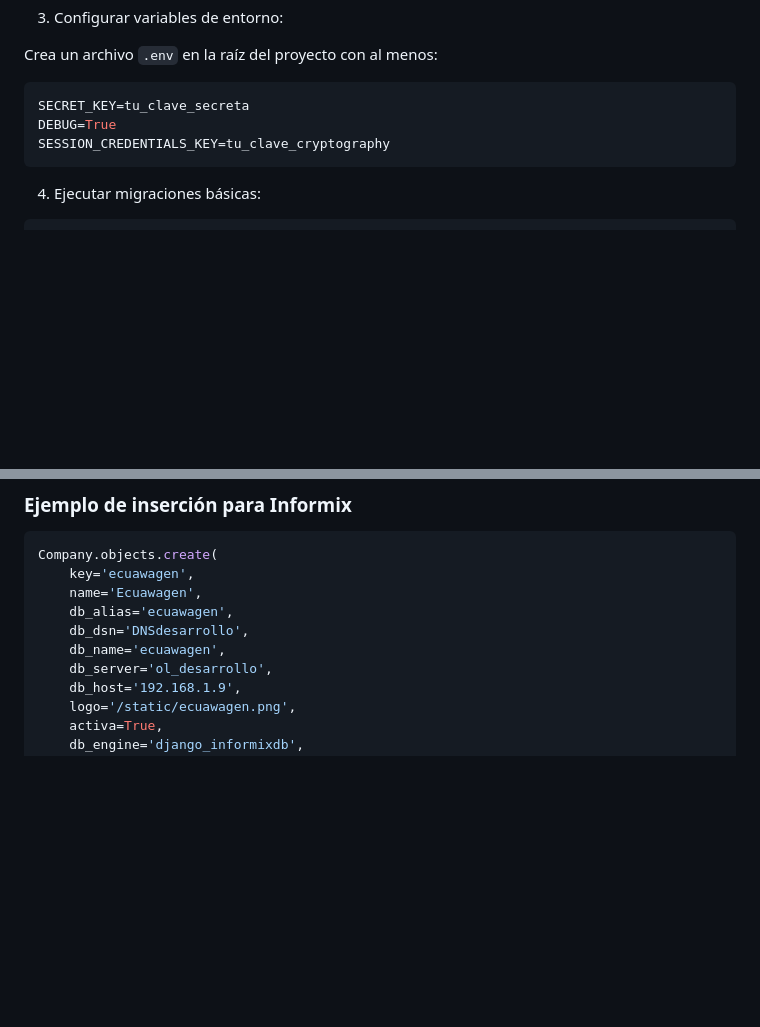
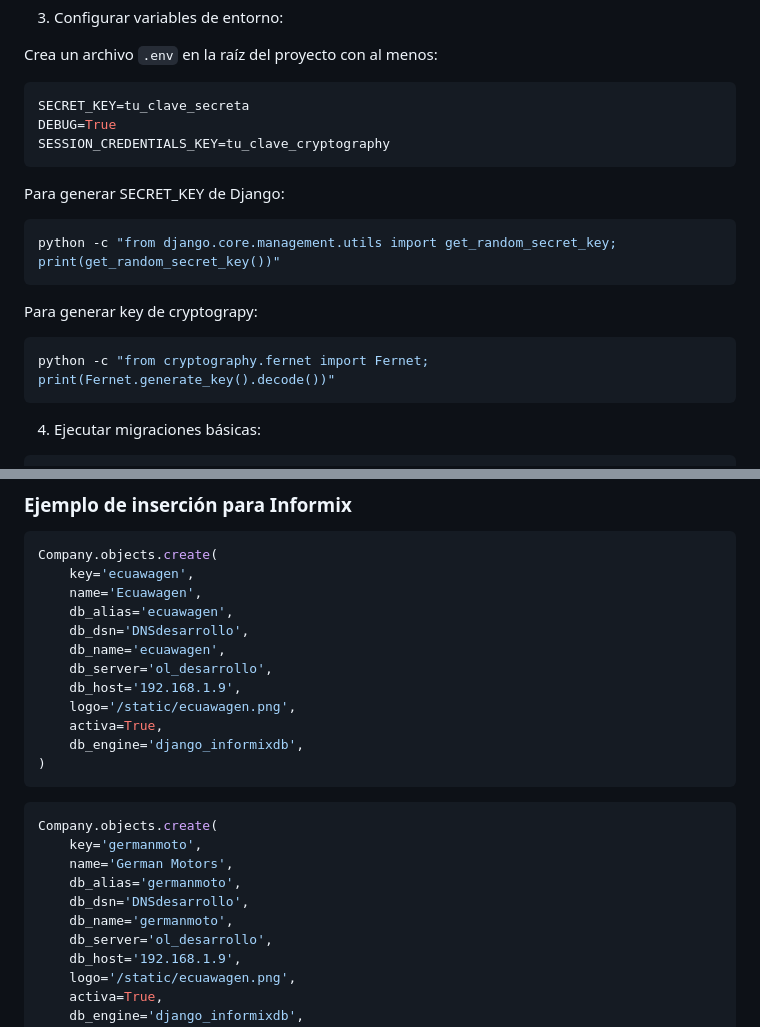
Before and after one commit to ADMINVW/GestorData, a Markdown page: README.md, 2 parts joined by grey strips. Rendered like a GitHub page; blank space fills up the shorter version.

Commit message:
chore: README actualizado

````diff
--- a/README.md
+++ b/README.md
@@ -57,6 +57,18 @@ DEBUG=True
 SESSION_CREDENTIALS_KEY=tu_clave_cryptography
 ```
 
+Para generar SECRET_KEY de Django:
+
+```powershell
+python -c "from django.core.management.utils import get_random_secret_key; print(get_random_secret_key())"
+```
+
+Para generar key de cryptograpy:
+
+```powershell
+python -c "from cryptography.fernet import Fernet; print(Fernet.generate_key().decode())"
+```
+
 4. Ejecutar migraciones básicas:
 
 ```powershell
@@ -84,6 +96,21 @@ Company.objects.create(
     db_alias='ecuawagen',
     db_dsn='DNSdesarrollo',
     db_name='ecuawagen',
+    db_server='ol_desarrollo',
+    db_host='192.168.1.9',
+    logo='/static/ecuawagen.png',
+    activa=True,
+    db_engine='django_informixdb',
+)
+```
+
+```shell
+Company.objects.create(
+    key='germanmoto',
+    name='German Motors',
+    db_alias='germanmoto',
+    db_dsn='DNSdesarrollo',
+    db_name='germanmoto',
     db_server='ol_desarrollo',
     db_host='192.168.1.9',
     logo='/static/ecuawagen.png',
````
